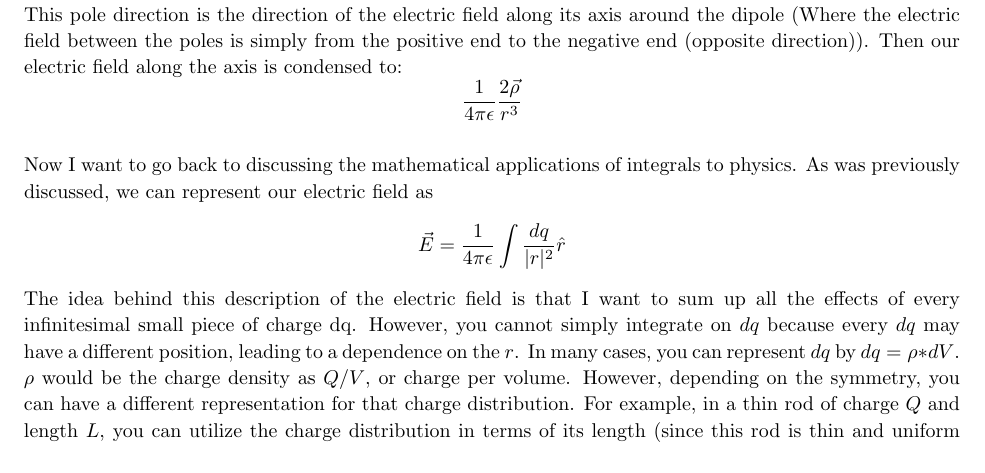
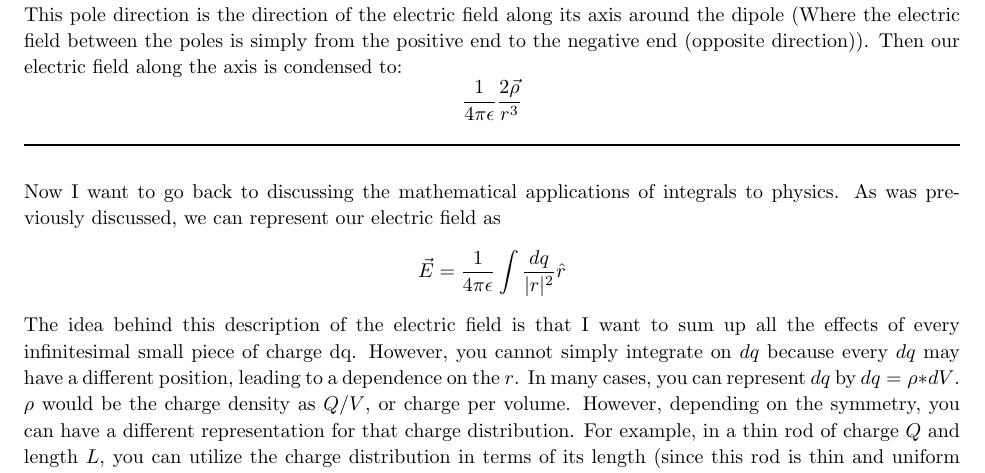
Before and after one commit to Willyou2/Sum2018Guide, a LaTeX document (33142Summer2018TANotes.tex): part of page 10 of 18, cut so that both start at the same text. Compiled offline with pdfLaTeX.

Commit message:
Added some minor style changes

```diff
--- a/33142Summer2018TANotes.tex
+++ b/33142Summer2018TANotes.tex
@@ -322,7 +322,10 @@ Why did I pull out an $r^2$ from the denominator? Since my $r >> d$, I know that
 =& \frac{1}{4\pi\epsilon}\frac{1}{r^2}(2Q(\frac{d}{r}))\hat{x}\\
 =& \frac{1}{4\pi\epsilon}\frac{2Qd}{r^3}\hat{x}
 \end{align}\\ \
-Recall that this applies to the situation described above. We can generalize this idea by creating a dipole moment vector, defined $\vec{\rho} = Q\vec{d}$, where $\vec{d}$ points from the negative pole to the positive pole of the dipole. This pole direction is the direction of the electric field along its axis around the dipole (Where the electric field between the poles is simply from the positive end to the negative end (opposite direction)). Then our electric field along the axis is condensed to: $$\frac{1}{4\pi\epsilon}\frac{2\vec{\rho}}{r^3}$$\\
+Recall that this applies to the situation described above. We can generalize this idea by creating a dipole moment vector, defined $\vec{\rho} = Q\vec{d}$, where $\vec{d}$ points from the negative pole to the positive pole of the dipole. This pole direction is the direction of the electric field along its axis around the dipole (Where the electric field between the poles is simply from the positive end to the negative end (opposite direction)). Then our electric field along the axis is condensed to: $$\frac{1}{4\pi\epsilon}\frac{2\vec{\rho}}{r^3}$$
+\noindent\rule{\textwidth}{1pt}
+\\
+\\
 Now I want to go back to discussing the mathematical applications of integrals to physics. As was previously discussed, we can represent our electric field as $$\vec{E} = \frac{1}{4\pi\epsilon}\int \frac{dq}{|r|^2}\hat{r}$$The idea behind this description of the electric field is that I want to sum up all the effects of every infinitesimal small piece of charge dq. However, you cannot simply integrate on $dq$ because every $dq$ may have a different position, leading to a dependence on the $r$. In many cases, you can represent $dq$ by $dq = \rho *dV$. $\rho$ would be the charge density as $Q/V$, or charge per volume. However, depending on the symmetry, you can have a different representation for that charge distribution. For example, in a thin rod of charge $Q$ and length $L$, you can utilize the charge distribution in terms of its length (since this rod is thin and uniform and symmetric), $\rho = Q/L$. By understanding this, you can apply this to many problems. One example I will cover is the electric field due to an infinite plate of charge of uniform charge density $\rho$. Note that just because it has a fixed density does not mean that it will have infinite charge because $\rho * \infty$ makes no physical sense (we are doing physics, after all. So infinity is purely a mathematical tool). Thus, let me describe the electric field due to each individual charge at a distance $d$ from the plate: $$\vec{E} = \frac{1}{4\pi\epsilon}\int_{-\infty}^{\infty}\int_{-\infty}^{\infty}\frac{\rho}{|r^2|}\hat{r}dA$$This expression is a tad too complicated for our purposes, since it involves understanding of the double integral. However, we can apply an interesting symmetry trick. A plane of charge is simply an infinite amount of infinite rods on top of each other. So, we can apply our expression for the infinite rod here and integrate along only one direction. Let us choose our rods to be lined up so that they line up along the z axis:
 \pagebreak
 \begin{figure}[ht]
```
Also changed, not shown: 33142Summer2018TANotes.pdf, 33142Summer2018TANotes.tex (2 more changed lines), 2 other files.
